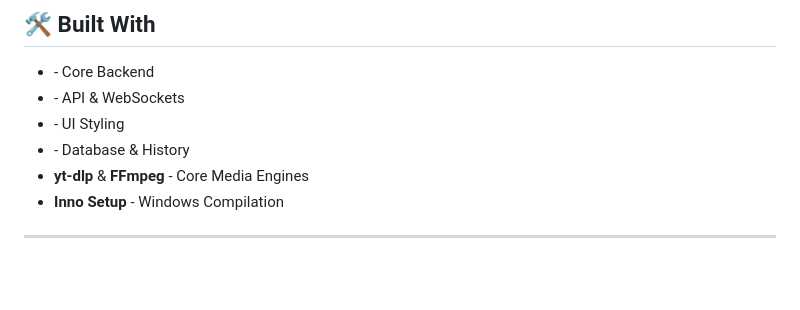
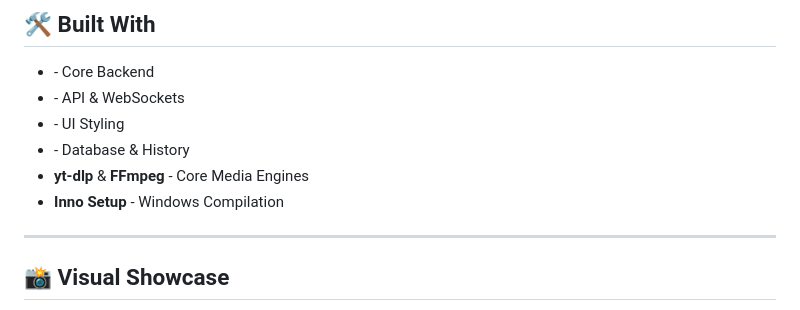
Before and after one commit to mmizan85/Burraq, a Markdown page: README.md, the part around one of its changes. Rendered like a GitHub page; blank space fills up the shorter version.

Commit message:
Revise README with new images and project details
Updated README to enhance visual showcase and project description.

```diff
--- a/README.md
+++ b/README.md
@@ -69,4 +66,5 @@ graph TD;
 * **Inno Setup** - Windows Compilation
 
 ---
+## 📸 Visual Showcase
 
```
Also changed, not shown: other parts of README.md (+12 -6 lines).
